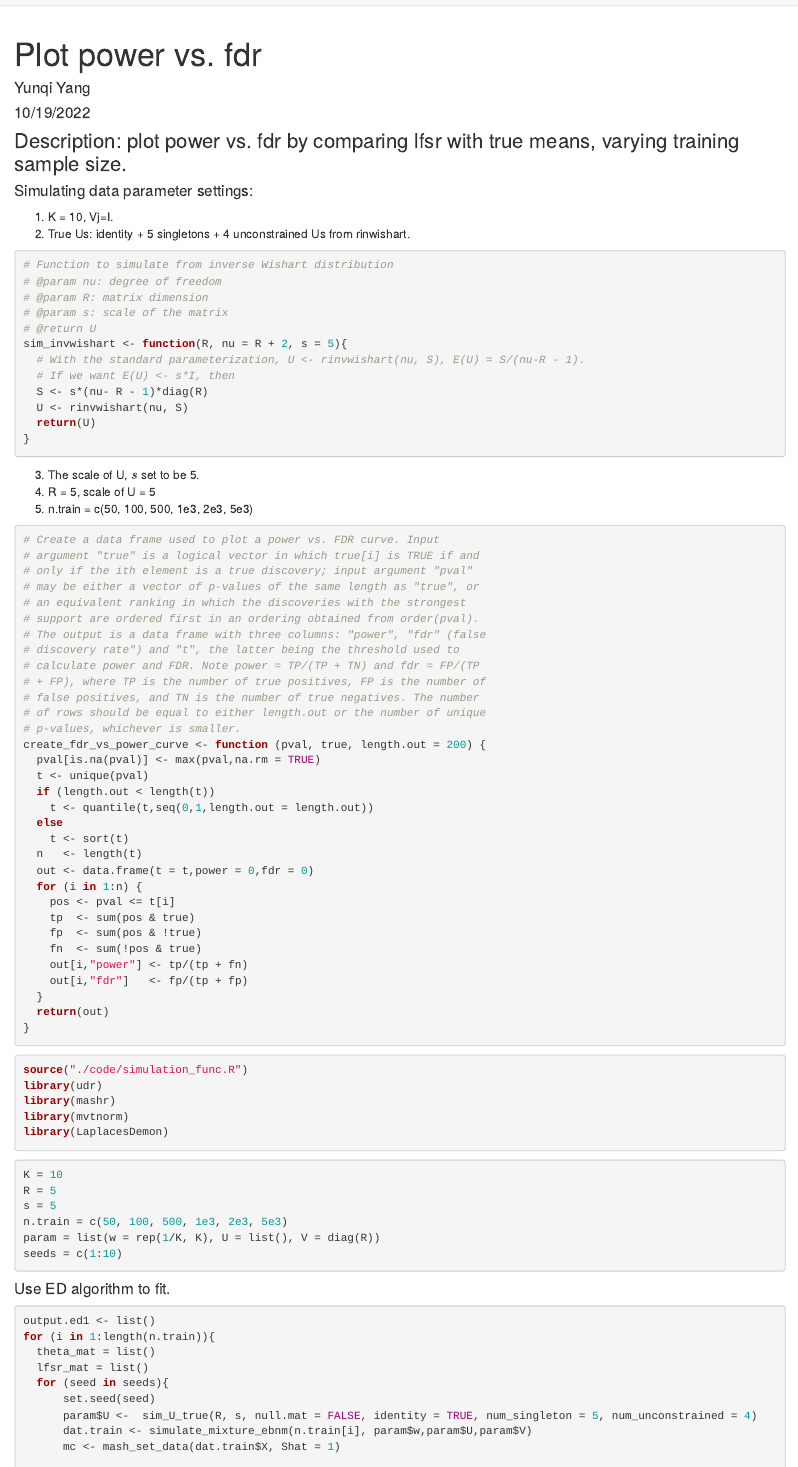
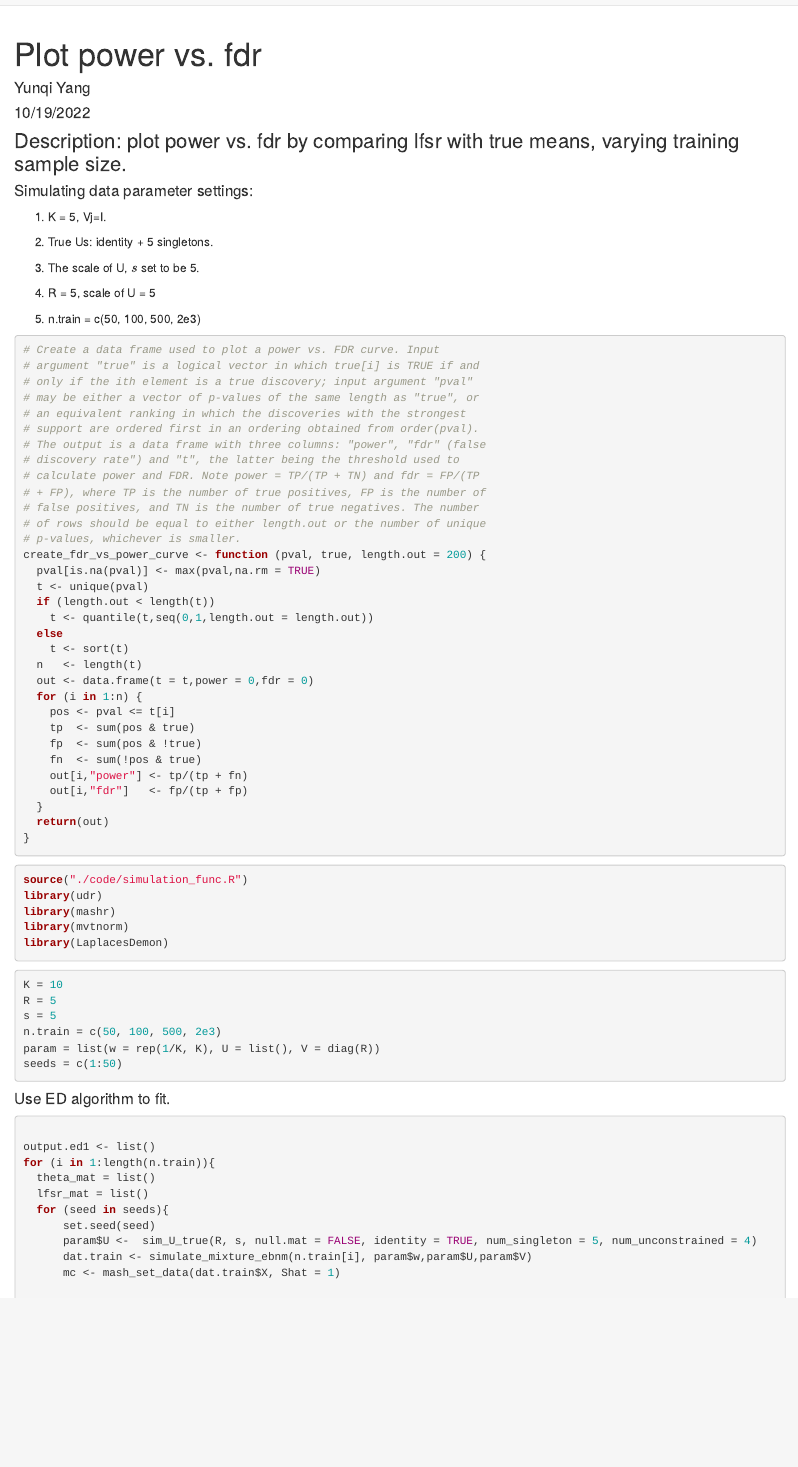
Before and after one commit to yunqiyang0215/udr-paper, an R Markdown document (analysis/power_vs_fdr.Rmd): the page in a window 1100 px wide, from its top. Rendered offline with R 4.5, knitr and Pandoc, with nearby package versions; some code elsewhere in the file could not run offline.

Commit message:
wflow_publish("analysis/power_vs_fdr.Rmd")

````diff
--- a/analysis/power_vs_fdr.Rmd
+++ b/analysis/power_vs_fdr.Rmd
@@ -8,19 +8,7 @@ output: html_document
 ### Description: plot power vs. fdr by comparing lfsr with true means, varying training sample size.
 
 #### Simulating data parameter settings:
-1. K = 10, Vj=I.
-2. True Us: identity + 5 singletons + 4 unconstrained Us from rinwishart.
+1. K = 5, Vj=I.
+2. True Us: identity + 5 singletons.
 
-```{r}
-# Function to simulate from inverse Wishart distribution
-# @param nu: degree of freedom
-# @param R: matrix dimension
-# @param s: scale of the matrix
-# @return U
-sim_invwishart <- function(R, nu = R + 2, s = 5){
-  # With the standard parameterization, U <- rinvwishart(nu, S), E(U) = S/(nu-R - 1).
-  # If we want E(U) <- s*I, then
-  S <- s*(nu- R - 1)*diag(R)
-  U <- rinvwishart(nu, S)
-  return(U)
-}
+```{r include = FALSE}
@@ -28,7 +23,7 @@ sim_invwishart <- function(R, nu = R + 2, s = 5){
 
 3. The scale of U, $s$ set to be 5.
 4. R = 5, scale of U = 5
-5. n.train = c(50, 100, 500, 1e3, 2e3, 5e3)
+5. n.train = c(50, 100, 500, 2e3)
 
 
 ```{r}
@@ -76,18 +71,17 @@ library(LaplacesDemon)
 ```
 
 ```{r}
-
 K = 10
 R = 5
 s = 5
-n.train = c(50, 100, 500, 1e3, 2e3, 5e3)
+n.train = c(50, 100, 500, 2e3)
 param = list(w = rep(1/K, K), U = list(), V = diag(R))
-seeds = c(1:10)
+seeds = c(1:50)
 
 ```
 
 #### Use ED algorithm to fit.
-```{r}
+```{r cache = TRUE}
 
 output.ed1 <- list()
 for (i in 1:length(n.train)){
````
Also changed, not shown: analysis/power_vs_fdr.Rmd (22 more changed lines).
